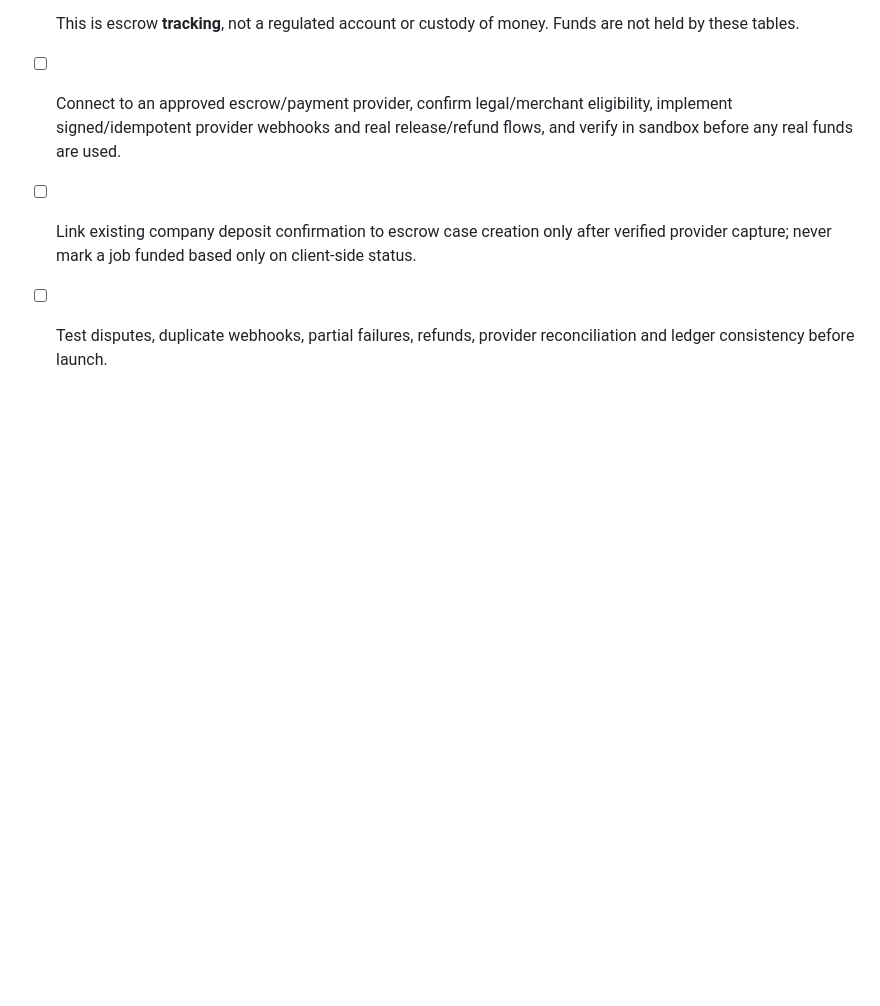
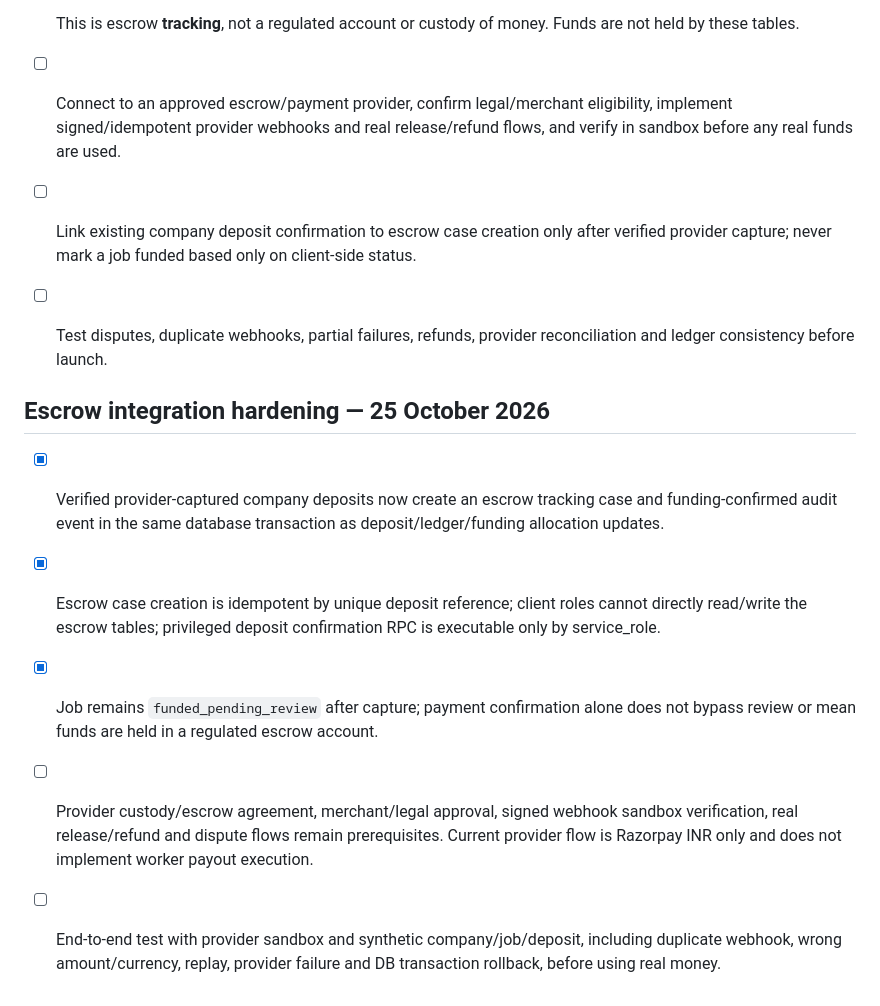
Before and after one commit to ashikurrahmanbarbhuiya775-creator/Viyzo-Work-, a Markdown page: PUBLIC_LAUNCH_CHECKLIST.md, the part around the change. Drawn GitHub-style; blank space fills up the shorter version.

Commit message:
Record escrow deposit integration hardening and remaining launch gates

```diff
--- a/PUBLIC_LAUNCH_CHECKLIST.md
+++ b/PUBLIC_LAUNCH_CHECKLIST.md
@@ -158,3 +158,11 @@ Do not mark public launch ready until all critical security, payment/payout, pri
 - [ ] Connect to an approved escrow/payment provider, confirm legal/merchant eligibility, implement signed/idempotent provider webhooks and real release/refund flows, and verify in sandbox before any real funds are used.
 - [ ] Link existing company deposit confirmation to escrow case creation only after verified provider capture; never mark a job funded based only on client-side status.
 - [ ] Test disputes, duplicate webhooks, partial failures, refunds, provider reconciliation and ledger consistency before launch.
+
+
+## Escrow integration hardening — 25 October 2026
+- [x] Verified provider-captured company deposits now create an escrow tracking case and funding-confirmed audit event in the same database transaction as deposit/ledger/funding allocation updates.
+- [x] Escrow case creation is idempotent by unique deposit reference; client roles cannot directly read/write the escrow tables; privileged deposit confirmation RPC is executable only by service_role.
+- [x] Job remains `funded_pending_review` after capture; payment confirmation alone does not bypass review or mean funds are held in a regulated escrow account.
+- [ ] Provider custody/escrow agreement, merchant/legal approval, signed webhook sandbox verification, real release/refund and dispute flows remain prerequisites. Current provider flow is Razorpay INR only and does not implement worker payout execution.
+- [ ] End-to-end test with provider sandbox and synthetic company/job/deposit, including duplicate webhook, wrong amount/currency, replay, provider failure and DB transaction rollback, before using real money.
```
